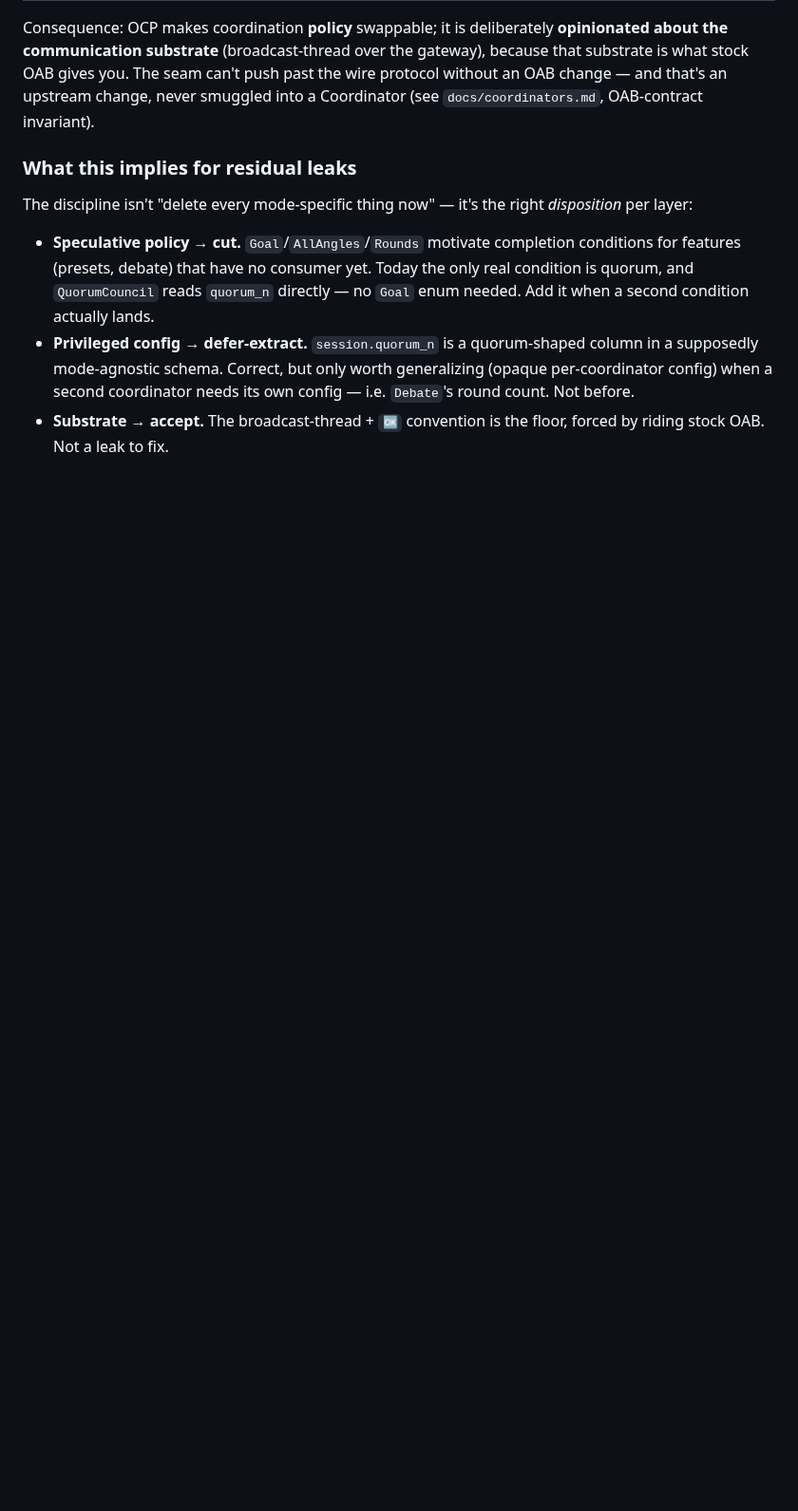
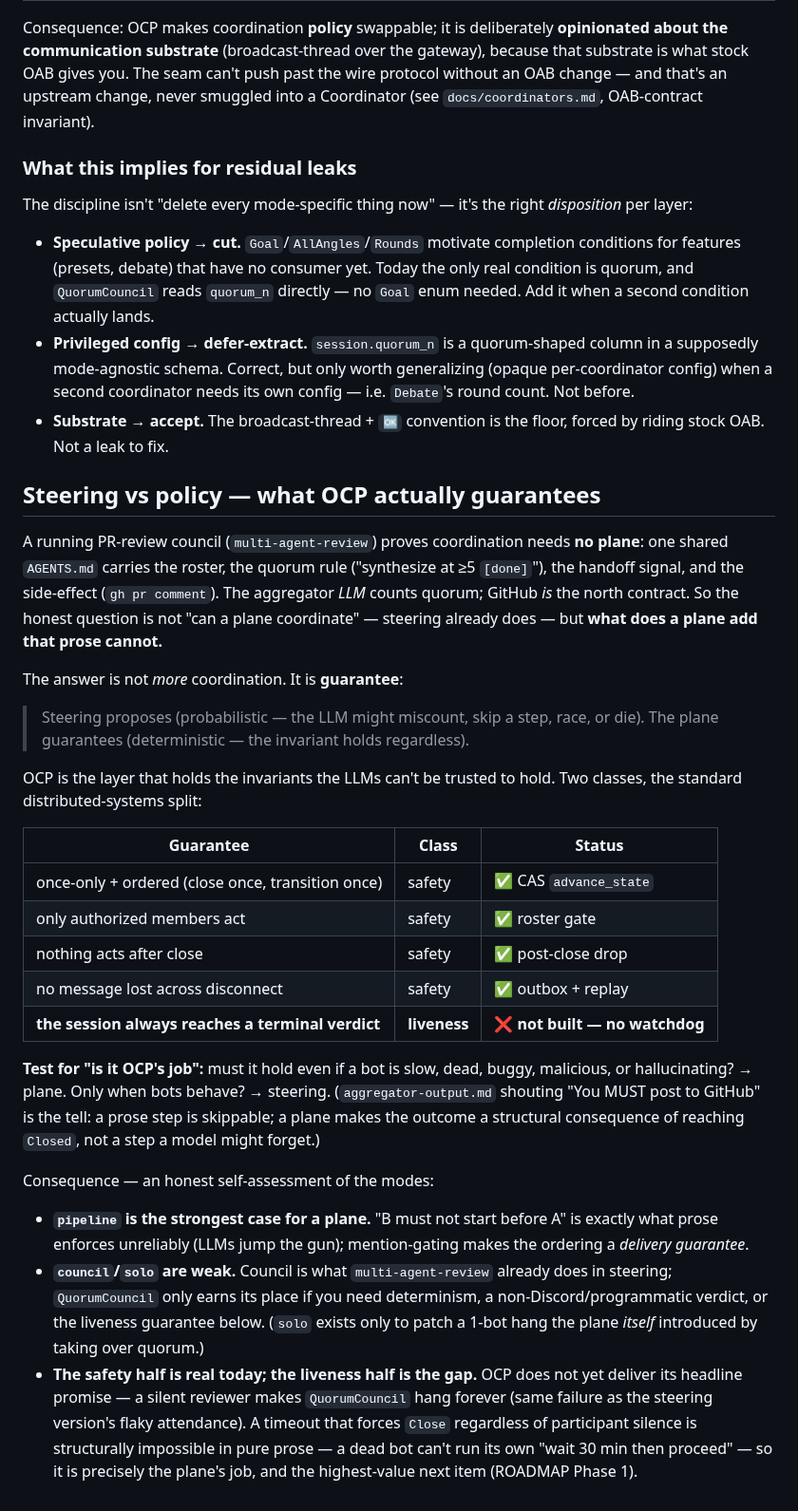
Before and after one commit to canyugs/openab-control-plane, a Markdown page: docs/design.md, the part around the change. Shown at 95% size. Drawn GitHub-style; blank space fills up the shorter version.

```diff
--- a/docs/design.md
+++ b/docs/design.md
@@ -81,3 +81,50 @@ The discipline isn't "delete every mode-specific thing now" — it's the right
   its own config — i.e. `Debate`'s round count. Not before.
 - **Substrate → accept.** The broadcast-thread + `🆗` convention is the floor,
   forced by riding stock OAB. Not a leak to fix.
+
+## Steering vs policy — what OCP actually guarantees
+
+A running PR-review council (`multi-agent-review`) proves coordination needs **no
+plane**: one shared `AGENTS.md` carries the roster, the quorum rule ("synthesize
+at ≥5 `[done]`"), the handoff signal, and the side-effect (`gh pr comment`). The
+aggregator *LLM* counts quorum; GitHub *is* the north contract. So the honest
+question is not "can a plane coordinate" — steering already does — but **what does
+a plane add that prose cannot.**
+
+The answer is not *more* coordination. It is **guarantee**:
+
+> Steering proposes (probabilistic — the LLM might miscount, skip a step, race, or
+> die). The plane guarantees (deterministic — the invariant holds regardless).
+
+OCP is the layer that holds the invariants the LLMs can't be trusted to hold.
+Two classes, the standard distributed-systems split:
+
+| Guarantee | Class | Status |
+|-----------|-------|--------|
+| once-only + ordered (close once, transition once) | safety | ✅ CAS `advance_state` |
+| only authorized members act | safety | ✅ roster gate |
+| nothing acts after close | safety | ✅ post-close drop |
+| no message lost across disconnect | safety | ✅ outbox + replay |
+| **the session always reaches a terminal verdict** | **liveness** | **❌ not built — no watchdog** |
+
+**Test for "is it OCP's job":** must it hold even if a bot is slow, dead, buggy,
+malicious, or hallucinating? → plane. Only when bots behave? → steering.
+(`aggregator-output.md` shouting "You MUST post to GitHub" is the tell: a prose
+step is skippable; a plane makes the outcome a structural consequence of reaching
+`Closed`, not a step a model might forget.)
+
+Consequence — an honest self-assessment of the modes:
+
+- **`pipeline` is the strongest case for a plane.** "B must not start before A" is
+  exactly what prose enforces unreliably (LLMs jump the gun); mention-gating makes
+  the ordering a *delivery guarantee*.
+- **`council`/`solo` are weak.** Council is what `multi-agent-review` already does
+  in steering; `QuorumCouncil` only earns its place if you need determinism, a
+  non-Discord/programmatic verdict, or the liveness guarantee below. (`solo` exists
+  only to patch a 1-bot hang the plane *itself* introduced by taking over quorum.)
+- **The safety half is real today; the liveness half is the gap.** OCP does not yet
+  deliver its headline promise — a silent reviewer makes `QuorumCouncil` hang
+  forever (same failure as the steering version's flaky attendance). A timeout that
+  forces `Close` regardless of participant silence is structurally impossible in
+  pure prose — a dead bot can't run its own "wait 30 min then proceed" — so it is
+  precisely the plane's job, and the highest-value next item (ROADMAP Phase 1).
```
Also changed, not shown: HANDOFF.md (+19 -4 lines), ROADMAP.md (+2 -1 lines).
